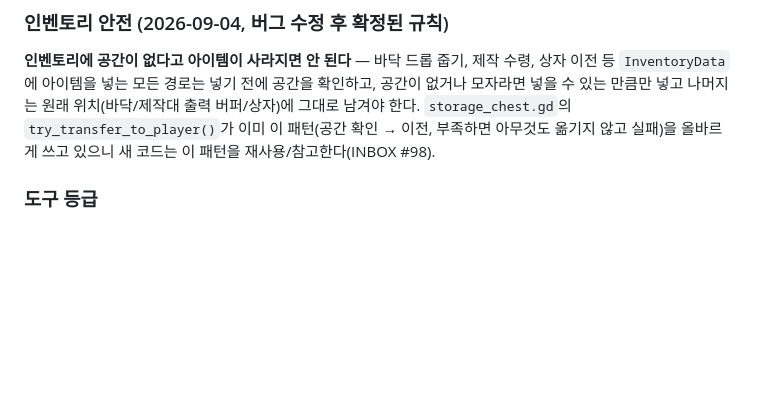
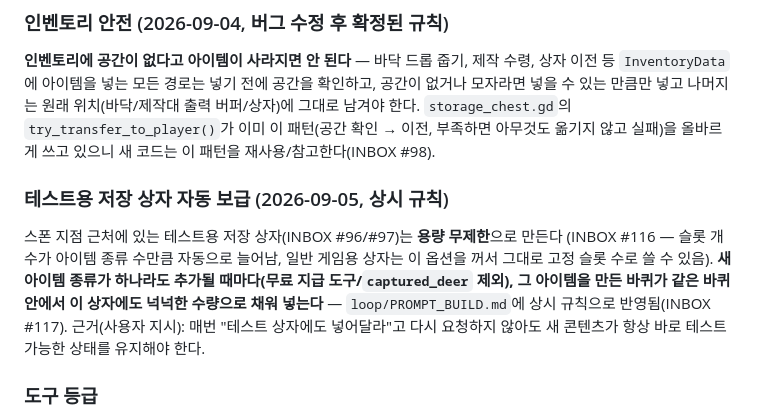
Before and after one commit to kimtuna/life_game, a Markdown page: docs/DESIGN.md, the part around the change. Drawn GitHub-style; blank space fills up the shorter version.

```diff
--- a/docs/DESIGN.md
+++ b/docs/DESIGN.md
@@ -273,6 +273,15 @@ INBOX.md 항목에 붙은 태그로 어떤 하네스가 처리할지 정해진
 버퍼/상자)에 그대로 남겨야 한다. `storage_chest.gd`의 `try_transfer_to_player()`가
 이미 이 패턴(공간 확인 → 이전, 부족하면 아무것도 옮기지 않고 실패)을 올바르게 쓰고
 있으니 새 코드는 이 패턴을 재사용/참고한다(INBOX #98).
+
+### 테스트용 저장 상자 자동 보급 (2026-09-05, 상시 규칙)
+스폰 지점 근처에 있는 테스트용 저장 상자(INBOX #96/#97)는 **용량 무제한**으로 만든다
+(INBOX #116 — 슬롯 개수가 아이템 종류 수만큼 자동으로 늘어남, 일반 게임용 상자는 이
+옵션을 꺼서 그대로 고정 슬롯 수로 쓸 수 있음). **새 아이템 종류가 하나라도 추가될
+때마다(무료 지급 도구/`captured_deer` 제외), 그 아이템을 만든 바퀴가 같은 바퀴 안에서
+이 상자에도 넉넉한 수량으로 채워 넣는다** — `loop/PROMPT_BUILD.md`에 상시 규칙으로
+반영됨(INBOX #117). 근거(사용자 지시): 매번 "테스트 상자에도 넣어달라"고 다시 요청하지
+않아도 새 콘텐츠가 항상 바로 테스트 가능한 상태를 유지해야 한다.
 
 ### 도구 등급
 돌 → 철 → (다음 등급은 미정, 나중에 정함) 순으로 도구가 업그레이드된다. **지금 게임
```
Also changed, not shown: docs/feedback/INBOX.md (+3 -0 lines), loop/PROMPT_BUILD.md (+8 -0 lines).
